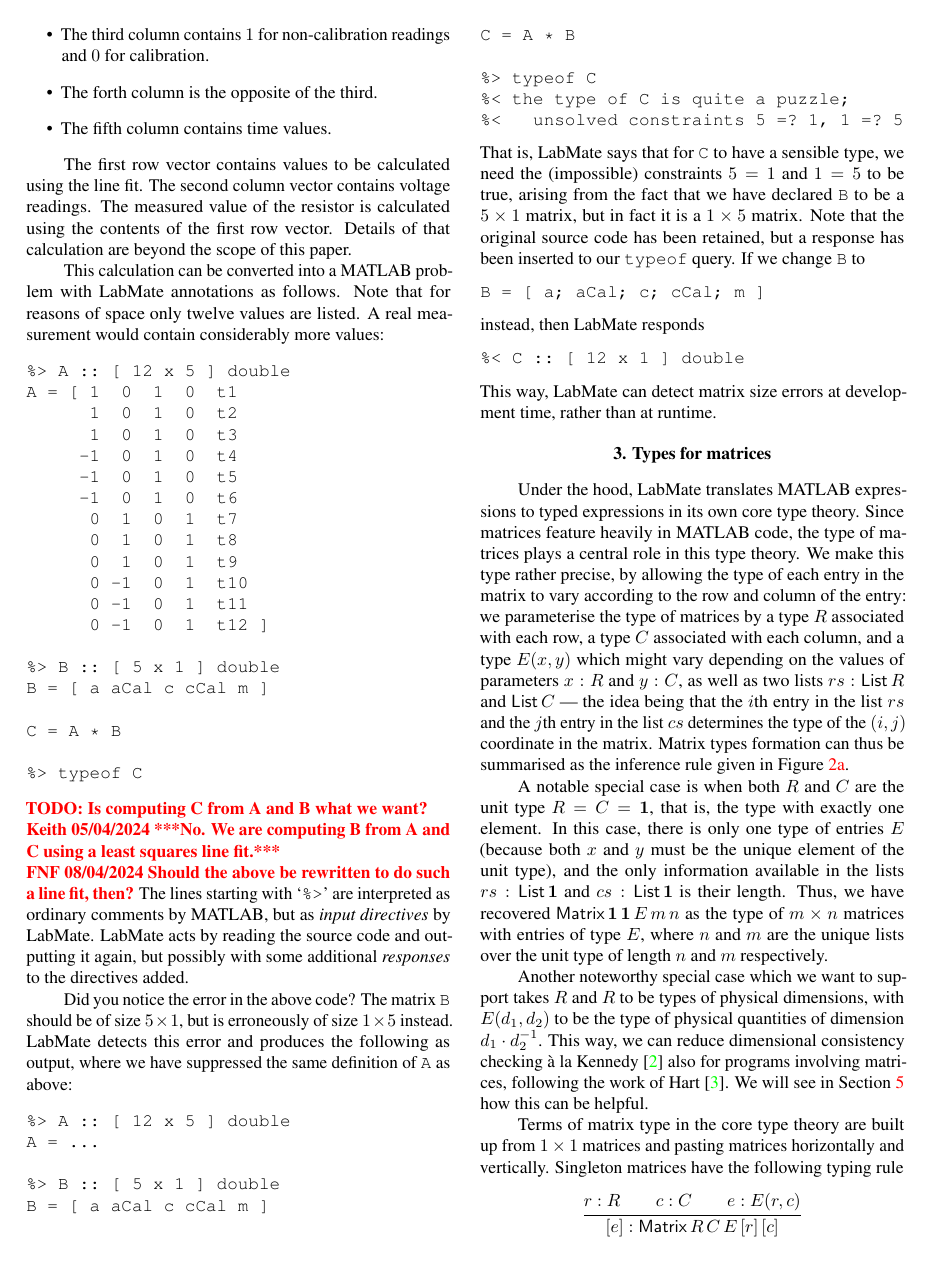
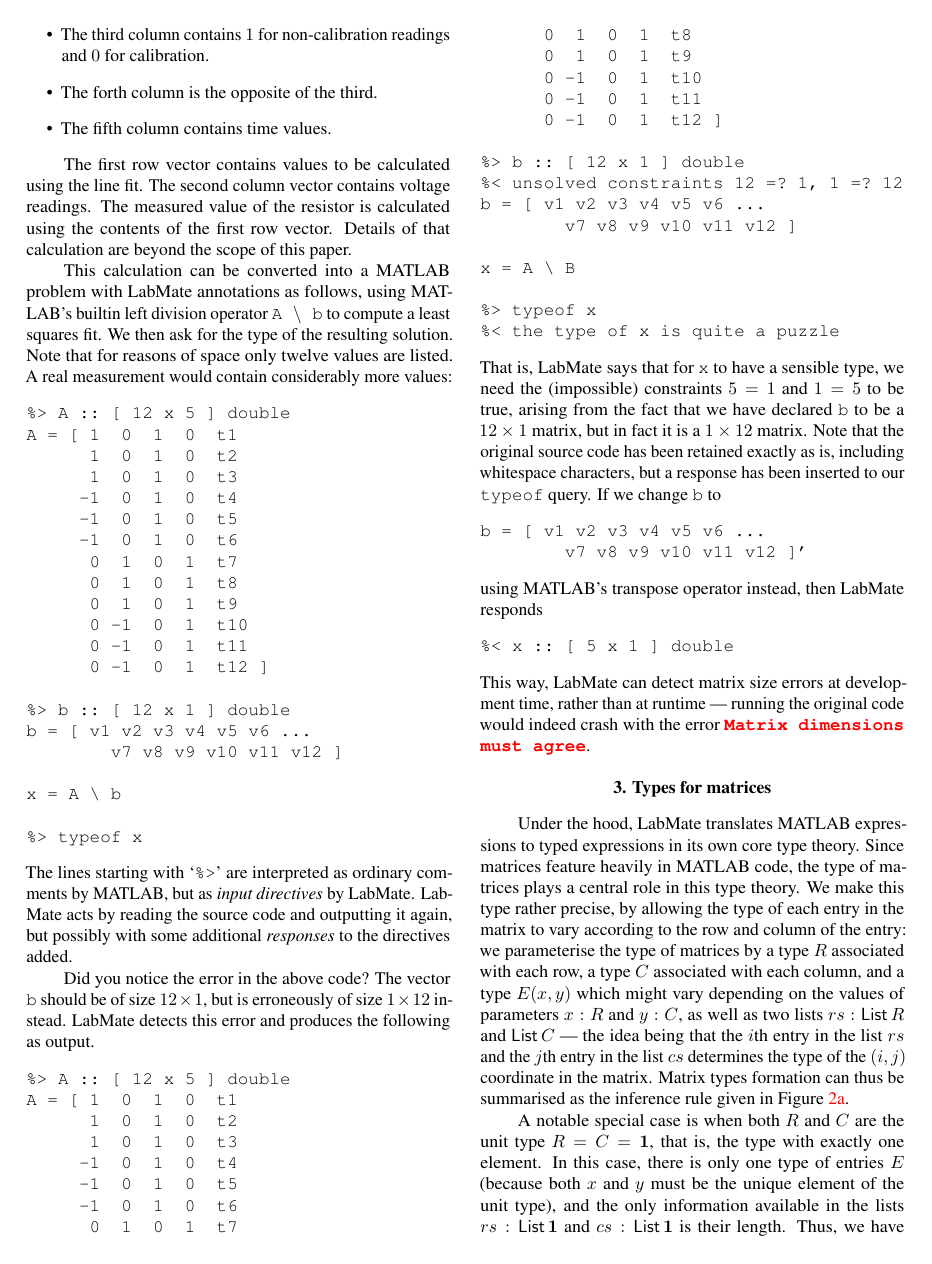
Before and after one commit to msp-strath/LabMate, a LaTeX document (writing/IMEKOWC2024/LabMate/paper.tex): page 2 of 4. Compiled offline with pdfLaTeX.

Commit message:
[ writing ] fixing Section 2

```diff
--- a/writing/IMEKOWC2024/LabMate/paper.tex
+++ b/writing/IMEKOWC2024/LabMate/paper.tex
@@ -167,7 +167,7 @@
 
 The first row vector contains values to be calculated using the line fit. The second column vector contains voltage readings. The measured value of the resistor is calculated using the contents of the first row vector. Details of that calculation are beyond the scope of this paper.
 
-This calculation can be converted into a MATLAB problem with LabMate annotations as follows. Note that for reasons of space only twelve values are listed. A real measurement would contain considerably more values:
+This calculation can be converted into a MATLAB problem with LabMate annotations as follows, using MATLAB's builtin left division operator \texttt{A \textbackslash{} b} to compute a least squares fit. We then ask for the type of the resulting solution. Note that for reasons of space only twelve values are listed. A real measurement would contain considerably more values:
 \begin{verbatim}
 %> A :: [ 12 x 5 ] double
 A = [ 1  0  1  0  t1
@@ -183,41 +183,54 @@
       0 -1  0  1  t11
       0 -1  0  1  t12 ]
 
-%> B :: [ 5 x 1 ] double
-B = [ a aCal c cCal m ]
+%> b :: [ 12 x 1 ] double
+b = [ v1 v2 v3 v4 v5 v6 ...
+        v7 v8 v9 v10 v11 v12 ]
 
-C = A * B
+x = A \ b
 
-%> typeof C
+%> typeof x
 \end{verbatim}
 %
-\todo{Is computing C from A and B what we want? \\ Keith 05/04/2024 ***No. We are computing B from A and C using a least squares line fit.*** \\ FNF 08/04/2024 Should the above be rewritten to do such a line fit, then?}
 The lines starting with `\texttt{\%>}' are interpreted as ordinary comments by MATLAB, but as \remph{input directives} by LabMate. LabMate acts by reading the source code and outputting it again, but possibly with some additional \remph{responses} to the directives added.
 
-Did you notice the error in the above code? The matrix \texttt{B} should be of size $5 \times 1$, but is erroneously of size $1 \times 5$ instead. LabMate detects this error and produces the following as output, where we have suppressed the same definition of \texttt{A} as above:
+Did you notice the error in the above code? The vector \texttt{b} should be of size $12 \times 1$, but is erroneously of size $1 \times 12$ instead. LabMate detects this error and produces the following as output.
 \begin{verbatim}
 %> A :: [ 12 x 5 ] double
-A = ...
+A = [ 1  0  1  0  t1
+      1  0  1  0  t2
+      1  0  1  0  t3
+     -1  0  1  0  t4
+     -1  0  1  0  t5
+     -1  0  1  0  t6
+      0  1  0  1  t7
+      0  1  0  1  t8
+      0  1  0  1  t9
+      0 -1  0  1  t10
+      0 -1  0  1  t11
+      0 -1  0  1  t12 ]
 
-%> B :: [ 5 x 1 ] double
-B = [ a aCal c cCal m ]
+%> b :: [ 12 x 1 ] double
+%< unsolved constraints 12 =? 1, 1 =? 12
+b = [ v1 v2 v3 v4 v5 v6 ...
+        v7 v8 v9 v10 v11 v12 ]
 
-C = A * B
+x = A \ B
 
-%> typeof C
-%< the type of C is quite a puzzle;
-%<   unsolved constraints 5 =? 1, 1 =? 5
+%> typeof x
+%< the type of x is quite a puzzle
 \end{verbatim}
 %
-That is, LabMate says that for \texttt{C} to have a sensible type, we need the (impossible) constraints $5 = 1$ and $1 = 5$ to be true, arising from the fact that we have declared \texttt{B} to be a $5 \times 1$ matrix, but in fact it is a $1 \times 5$ matrix. Note that the original source code has been retained, but a response has been inserted to our \texttt{typeof} query. If we change \texttt{B} to
+That is, LabMate says that for \texttt{x} to have a sensible type, we need the (impossible) constraints $5 = 1$ and $1 = 5$ to be true, arising from the fact that we have declared \texttt{b} to be a $12 \times 1$ matrix, but in fact it is a $1 \times 12$ matrix. Note that the original source code has been retained exactly as is, including whitespace characters, but a response has been inserted to our \texttt{typeof} query. If we change \texttt{b} to
 \begin{verbatim}
-B = [ a; aCal; c; cCal; m ]
+b = [ v1 v2 v3 v4 v5 v6 ...
+        v7 v8 v9 v10 v11 v12 ]'
 \end{verbatim}
-instead, then LabMate responds
+using MATLAB's transpose operator instead, then LabMate responds
 \begin{verbatim}
-%< C :: [ 12 x 1 ] double
+%< x :: [ 5 x 1 ] double
 \end{verbatim}
-This way, LabMate can detect matrix size errors at development time, rather than at runtime.
+This way, LabMate can detect matrix size errors at development time, rather than at runtime --- running the original code would indeed crash with the error \textcolor{red}{\textbf{\texttt{Matrix dimensions must agree}}}.
 
 \section{Types for matrices}
 
```
Also changed, not shown: writing/IMEKOWC2024/LabMate/paper.tex (4 more changed lines).
